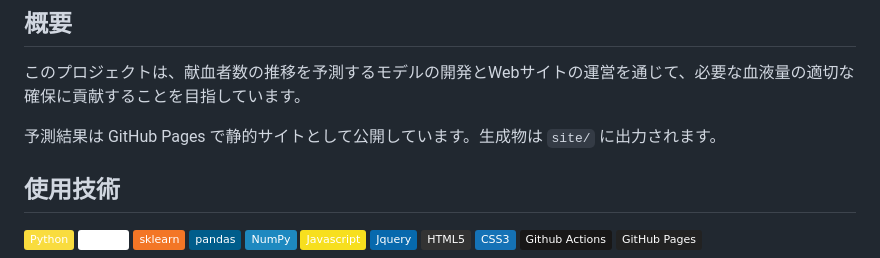
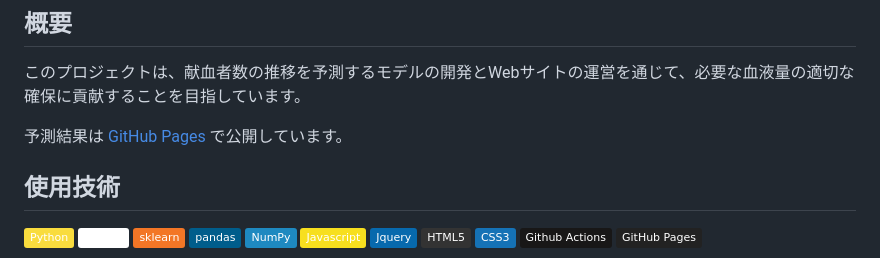
Before and after one commit to 5522079/kenketsu-navi, a Markdown page: README.md, the part around the change. GitHub-like rendering; badges without logos.

Commit message:
docs: サイトのリンクを追加

```diff
--- a/README.md
+++ b/README.md
@@ -6,7 +6,7 @@
 
 このプロジェクトは、献血者数の推移を予測するモデルの開発とWebサイトの運営を通じて、必要な血液量の適切な確保に貢献することを目指しています。
 
-予測結果は GitHub Pages で静的サイトとして公開しています。生成物は `site/` に出力されます。
+予測結果は [GitHub Pages](https://ren-h129.github.io/kenketsu-navi/) で公開しています。
 
 
 ## 使用技術
```
